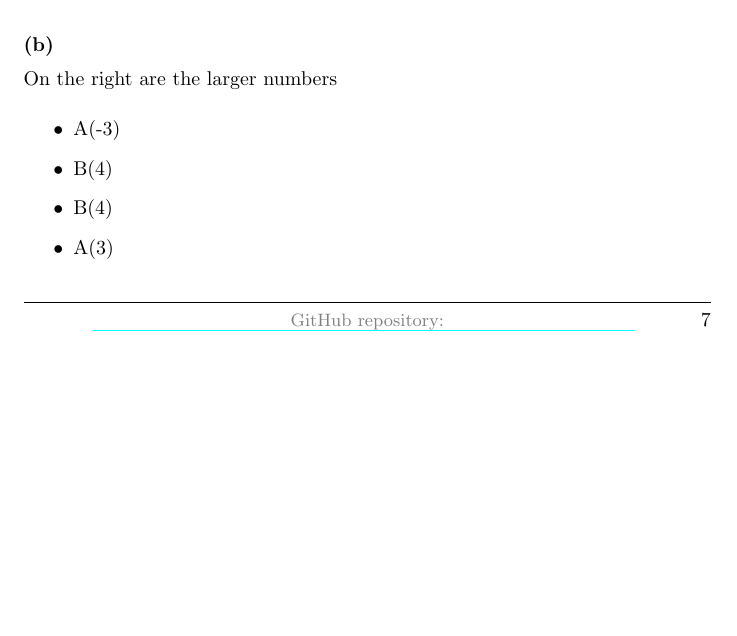
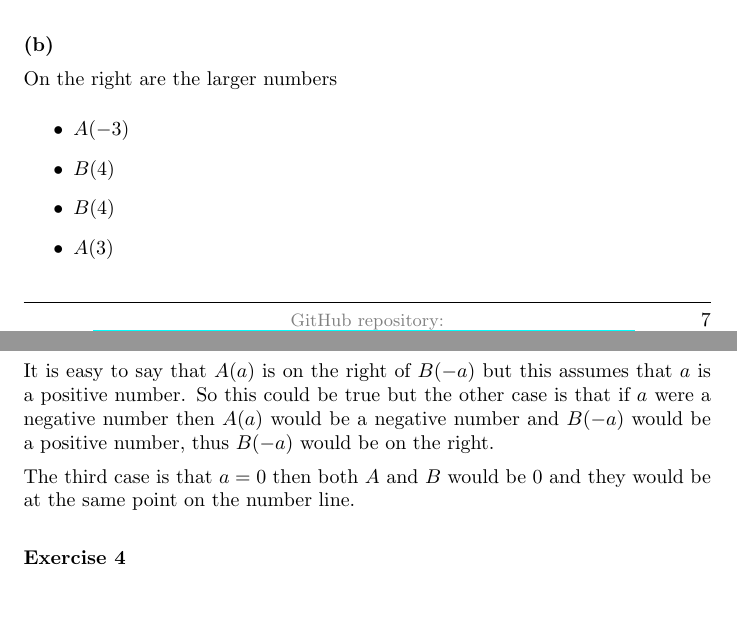
Before and after one commit to deepak-venkatesh/gelfand-method-coordinates, a LaTeX paper (coordinates.tex): part of page 7 of 9 before the commit and two parts of pages 7 and 8 of 10 after it, the two joined at a grey line, cut so that both start at the same text, the shorter picture padded with empty space. Compiled offline with pdfLaTeX.

Commit message:
p1 c1 ex 4

```diff
--- a/coordinates.tex
+++ b/coordinates.tex
@@ -229,12 +229,23 @@ exercise $a > b$. \\
 
 On the right are the larger numbers
 \begin{itemize}
-  \item A(-3)
-  \item B(4)
-  \item B(4)
-  \item A(3)
+  \item $A(-3)$
+  \item $B(4)$
+  \item $B(4)$
+  \item $A(3)$
 \end{itemize}
 
+
+\textbf{Exercise 3}
+
+It is easy to say that $A(a)$ is on the right of $B(-a)$ but this assumes that $a$ is a positive number.
+So this could be true but the other case is that if $a$ were a negative number then $A(a)$ would be a negative number
+and $B(-a)$ would be a positive number, thus $B(-a)$ would be on the right.
+
+The third case is that $a = 0$ then both $A$ and $B$ would be 0 and they would be at the same point on the number line.\\
+
+
+\textbf{Exercise 4}
 
 
 
```
Also changed, not shown: coordinates.pdf.
